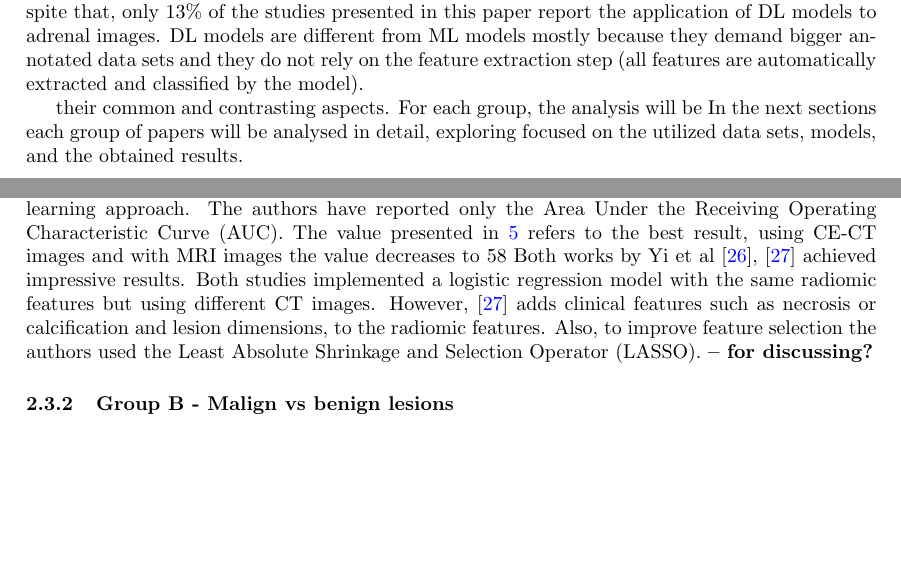
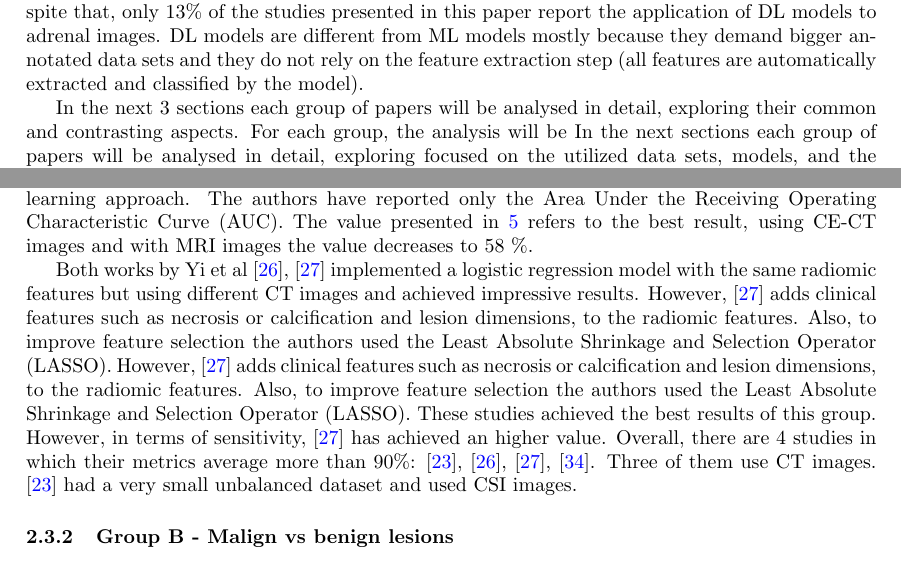
Before and after one commit to bbg-fct/adrenal_sota_latex, a LaTeX document (main.tex): two parts of pages 6 and 7 of 14, joined at a grey line, cut so that both start at the same text, the shorter picture padded with empty space. Compiled offline with pdfLaTeX.

Commit message:
discussion ongoing

```diff
--- a/main.tex
+++ b/main.tex
@@ -389,9 +389,10 @@ adrenal images. DL models are different from ML models mostly because they
 demand bigger annotated data sets and they do not rely on the feature extraction
 step (all features are automatically extracted and classified by the model).
 
-their common and contrasting aspects. For each group, the analysis will be
-In the next sections each group of papers will be analysed in detail, exploring
-focused on the utilized data sets, models, and the obtained results.
+In the next 3 sections each group of papers will be analysed in detail,
+exploring their common and contrasting aspects. For each group, the analysis
+will be In the next sections each group of papers will be analysed in detail,
+exploring focused on the utilized data sets, models, and the obtained results.
 
 \subsection{Study Analysis}
 
@@ -439,13 +440,22 @@ carcinomas in both MRI and CT images. The objective of this work was to compare
 the different image modalities using the same machine learning approach. The
 authors have reported only the Area Under the Receiving Operating Characteristic
 Curve (AUC). The value presented in \ref{tab:res_A} refers to the best result,
-using CE-CT images and with MRI images the value decreases to 58 %.
-Both works by Yi et al \cite{Yi2018, Yi20181} achieved impressive results. Both
-studies implemented a logistic regression model with the same radiomic features
-but using different CT images. However, \cite{Yi2018} adds clinical features
-such as necrosis or calcification and lesion dimensions, to the radiomic
-features. Also, to improve feature selection the authors used the Least Absolute
-Shrinkage and Selection Operator (LASSO). \textbf{– for discussing?}
+using CE-CT images and with MRI images the value decreases to 58 \%.
+
+Both works by Yi et al \cite{Yi2018, Yi20181} implemented a logistic regression
+model with the same radiomic features but using different CT images and achieved
+impressive results. However, \cite{Yi2018} adds clinical features such as
+necrosis or calcification and lesion dimensions, to the radiomic features. Also,
+to improve feature selection the authors used the Least Absolute Shrinkage and
+Selection Operator (LASSO).  However, \cite{Yi2018} adds clinical features such
+as necrosis or calcification and lesion dimensions, to the radiomic features.
+Also, to improve feature selection the authors used the Least Absolute Shrinkage
+and Selection Operator (LASSO). These studies achieved the best results of this
+group. However, in terms of sensitivity, \cite{Yi2018} has achieved an higher
+value. Overall, there are 4 studies in which their metrics average more than
+90\%: \cite{Yi2018, Yi20181, Kusunoki2022, Schieda2017}. Three of them use CT
+images. \cite{Schieda2017} had a very small unbalanced dataset and used CSI
+images.
 
 
 \begin{table}[]
```
Also changed, not shown: main.pdf, main.tex (6 more changed lines), 1 other file.
